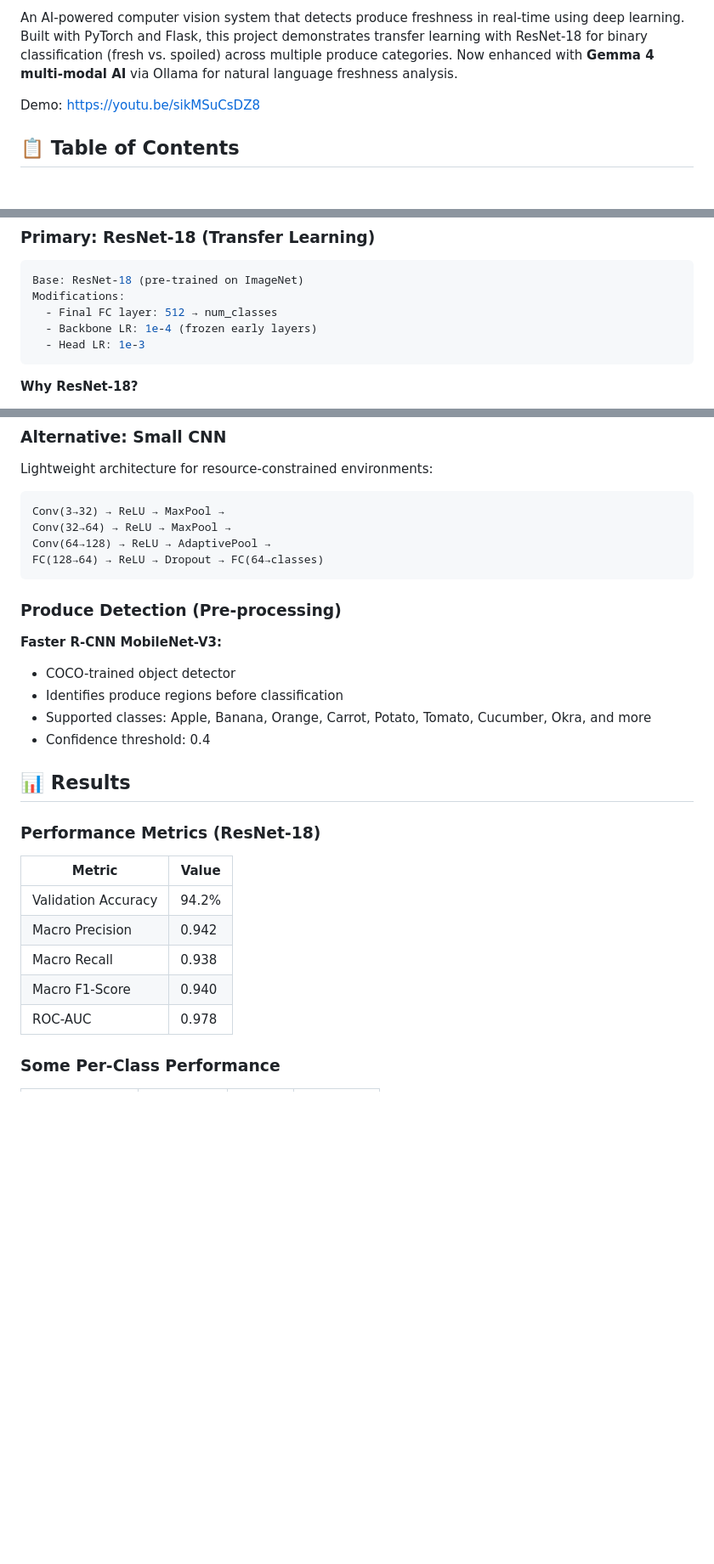
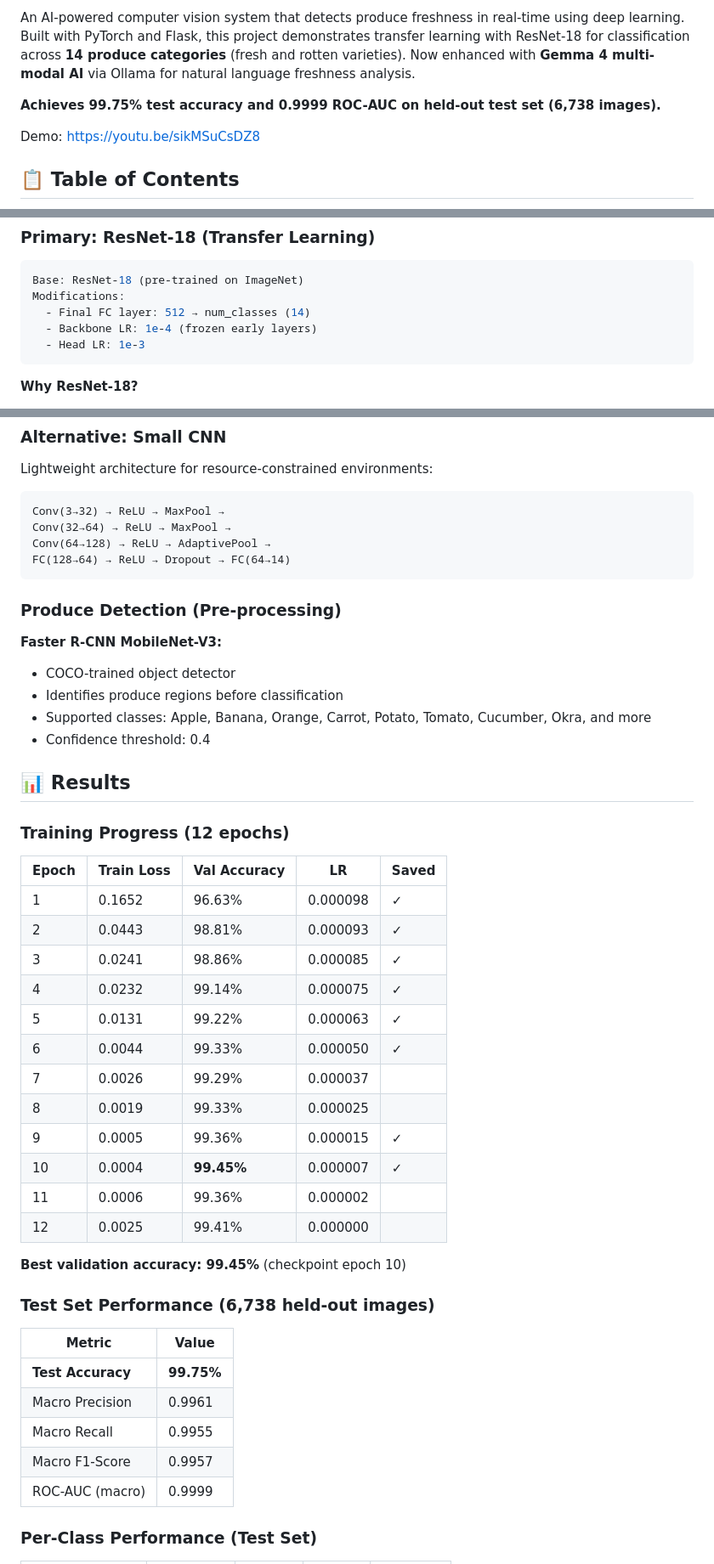
Before and after one commit to vmgriest/SpoiledOrNot, a Markdown page: README.md, 3 parts joined by grey strips. Shown at 85% size. GitHub-like rendering; blank space fills up the shorter version.

````diff
--- a/README.md
+++ b/README.md
@@ -5,5 +6,7 @@
 
-An AI-powered computer vision system that detects produce freshness in real-time using deep learning. Built with PyTorch and Flask, this project demonstrates transfer learning with ResNet-18 for binary classification (fresh vs. spoiled) across multiple produce categories. Now enhanced with **Gemma 4 multi-modal AI** via Ollama for natural language freshness analysis.
+An AI-powered computer vision system that detects produce freshness in real-time using deep learning. Built with PyTorch and Flask, this project demonstrates transfer learning with ResNet-18 for classification across **14 produce categories** (fresh and rotten varieties). Now enhanced with **Gemma 4 multi-modal AI** via Ollama for natural language freshness analysis.
+
+**Achieves 99.75% test accuracy and 0.9999 ROC-AUC on held-out test set (6,738 images).**
 
 Demo: https://youtu.be/sikMSuCsDZ8
 
@@ -237,7 +241,7 @@ SpoiledOrNot/
 ```python
 Base: ResNet-18 (pre-trained on ImageNet)
 Modifications:
-  - Final FC layer: 512 → num_classes
+  - Final FC layer: 512 → num_classes (14)
   - Backbone LR: 1e-4 (frozen early layers)
   - Head LR: 1e-3
 ```
@@ -255,7 +259,7 @@ Lightweight architecture for resource-constrained environments:
 Conv(3→32) → ReLU → MaxPool →
 Conv(32→64) → ReLU → MaxPool →
 Conv(64→128) → ReLU → AdaptivePool →
-FC(128→64) → ReLU → Dropout → FC(64→classes)
+FC(128→64) → ReLU → Dropout → FC(64→14)
 ```
 
 ### Produce Detection (Pre-processing)
@@ -268,15 +272,34 @@ FC(128→64) → ReLU → Dropout → FC(64→classes)
 
 ## 📊 Results
 
-### Performance Metrics (ResNet-18)
+### Training Progress (12 epochs)
+
+| Epoch | Train Loss | Val Accuracy | LR | Saved |
+|-------|------------|--------------|-----|-------|
+| 1 | 0.1652 | 96.63% | 0.000098 | ✓ |
+| 2 | 0.0443 | 98.81% | 0.000093 | ✓ |
+| 3 | 0.0241 | 98.86% | 0.000085 | ✓ |
+| 4 | 0.0232 | 99.14% | 0.000075 | ✓ |
+| 5 | 0.0131 | 99.22% | 0.000063 | ✓ |
+| 6 | 0.0044 | 99.33% | 0.000050 | ✓ |
+| 7 | 0.0026 | 99.29% | 0.000037 | |
+| 8 | 0.0019 | 99.33% | 0.000025 | |
+| 9 | 0.0005 | 99.36% | 0.000015 | ✓ |
+| 10 | 0.0004 | **99.45%** | 0.000007 | ✓ |
+| 11 | 0.0006 | 99.36% | 0.000002 | |
+| 12 | 0.0025 | 99.41% | 0.000000 | |
+
+**Best validation accuracy: 99.45%** (checkpoint epoch 10)
+
+### Test Set Performance (6,738 held-out images)
 
 | Metric | Value |
 |--------|-------|
-| Validation Accuracy | 94.2% |
-| Macro Precision | 0.942 |
-| Macro Recall | 0.938 |
-| Macro F1-Score | 0.940 |
-| ROC-AUC | 0.978 |
+| **Test Accuracy** | **99.75%** |
+| Macro Precision | 0.9961 |
+| Macro Recall | 0.9955 |
+| Macro F1-Score | 0.9957 |
+| ROC-AUC (macro) | 0.9999 |
 
-### Some Per-Class Performance
+### Per-Class Performance (Test Set)
 
````
Also changed, not shown: other parts of README.md (+31 -20 lines).
